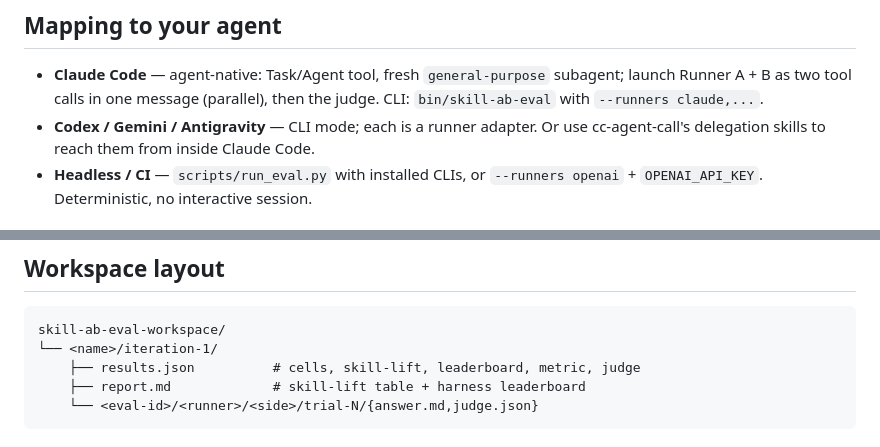
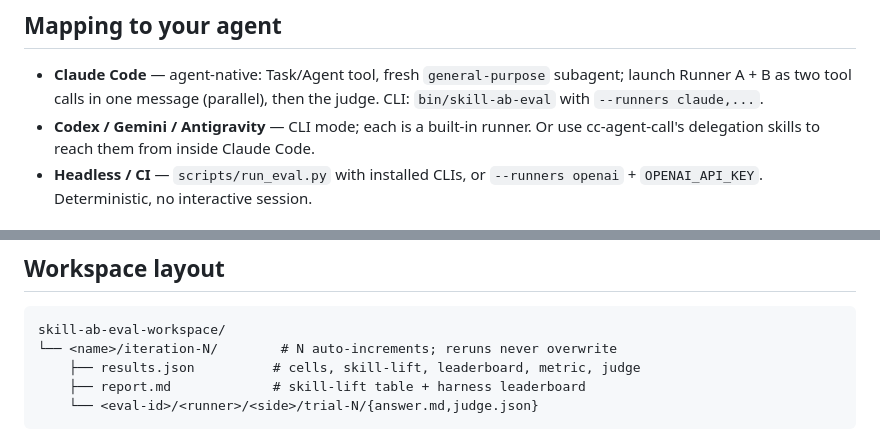
Before and after one commit to cskwork/skill-ab-eval, a Markdown page: skills/skill-ab-eval/SKILL.md, 2 parts joined by grey strips. Drawn GitHub-style.

````diff
--- a/skills/skill-ab-eval/SKILL.md
+++ b/skills/skill-ab-eval/SKILL.md
@@ -201,7 +206,7 @@ Return STRICT JSON, no prose:
 - **Claude Code** — agent-native: Task/Agent tool, fresh `general-purpose` subagent;
   launch Runner A + B as two tool calls in one message (parallel), then the judge.
   CLI: `bin/skill-ab-eval` with `--runners claude,...`.
-- **Codex / Gemini / Antigravity** — CLI mode; each is a runner adapter. Or use
+- **Codex / Gemini / Antigravity** — CLI mode; each is a built-in runner. Or use
   cc-agent-call's delegation skills to reach them from inside Claude Code.
 - **Headless / CI** — `scripts/run_eval.py` with installed CLIs, or `--runners
   openai` + `OPENAI_API_KEY`. Deterministic, no interactive session.
@@ -219,7 +224,7 @@ Return STRICT JSON, no prose:
 
 ```
 skill-ab-eval-workspace/
-└── <name>/iteration-1/
+└── <name>/iteration-N/        # N auto-increments; reruns never overwrite
     ├── results.json          # cells, skill-lift, leaderboard, metric, judge
     ├── report.md             # skill-lift table + harness leaderboard
     └── <eval-id>/<runner>/<side>/trial-N/{answer.md,judge.json}
````
Also changed, not shown: other parts of skills/skill-ab-eval/SKILL.md (+12 -7 lines), 1 other file.
